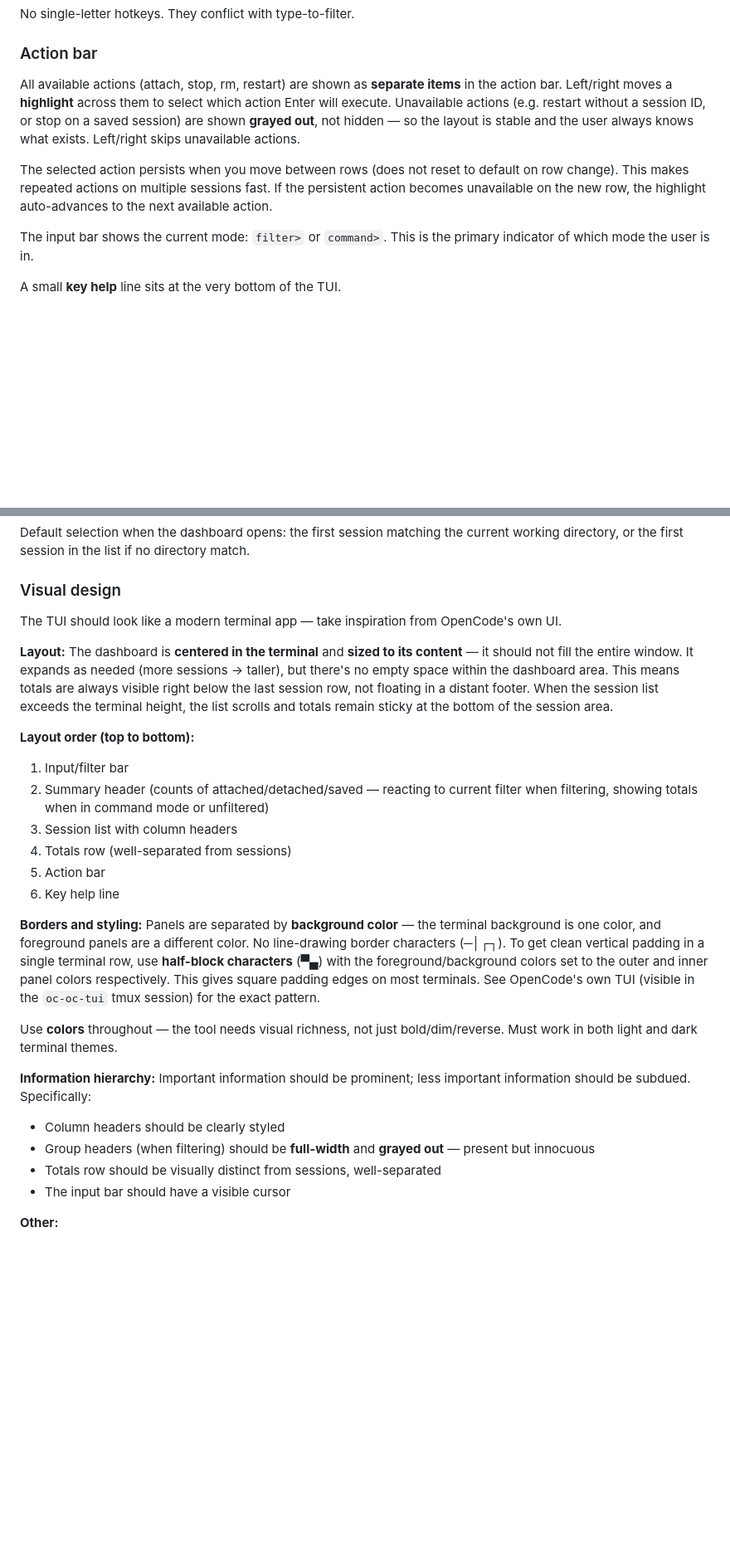
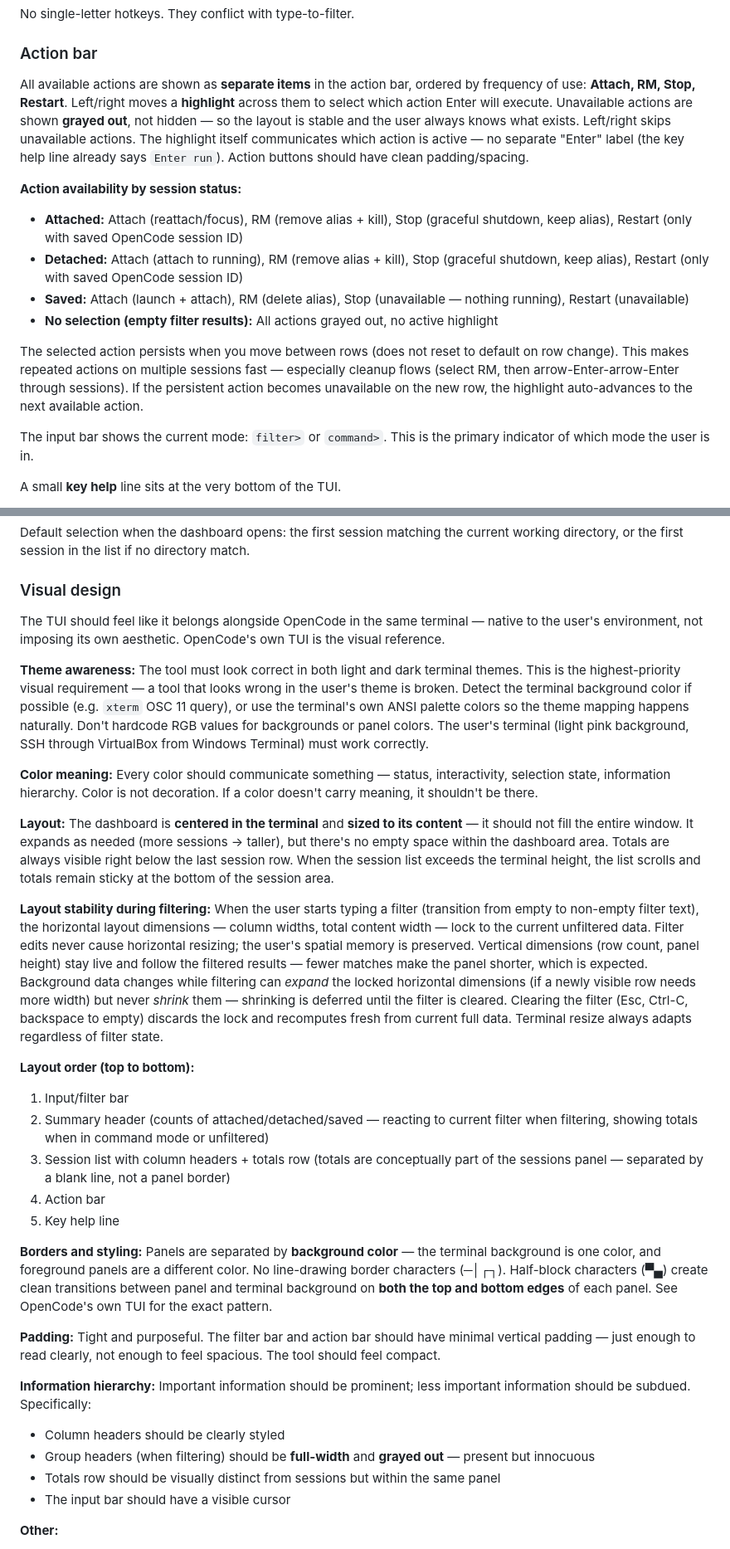
Before and after one commit to maxeonyx/oc, a Markdown page: VISION.md, 2 parts joined by grey strips. Shown at 83% size. Drawn GitHub-style; blank space fills up the shorter version.

Commit message:
docs: refine visual design requirements from user testing feedback

```diff
--- a/VISION.md
+++ b/VISION.md
@@ -112,9 +112,15 @@ No single-letter hotkeys. They conflict with type-to-filter.
 
 ### Action bar
 
-All available actions (attach, stop, rm, restart) are shown as **separate items** in the action bar. Left/right moves a **highlight** across them to select which action Enter will execute. Unavailable actions (e.g. restart without a session ID, or stop on a saved session) are shown **grayed out**, not hidden — so the layout is stable and the user always knows what exists. Left/right skips unavailable actions.
+All available actions are shown as **separate items** in the action bar, ordered by frequency of use: **Attach, RM, Stop, Restart**. Left/right moves a **highlight** across them to select which action Enter will execute. Unavailable actions are shown **grayed out**, not hidden — so the layout is stable and the user always knows what exists. Left/right skips unavailable actions. The highlight itself communicates which action is active — no separate "Enter" label (the key help line already says `Enter run`). Action buttons should have clean padding/spacing.
 
-The selected action persists when you move between rows (does not reset to default on row change). This makes repeated actions on multiple sessions fast. If the persistent action becomes unavailable on the new row, the highlight auto-advances to the next available action.
+**Action availability by session status:**
+- **Attached:** Attach (reattach/focus), RM (remove alias + kill), Stop (graceful shutdown, keep alias), Restart (only with saved OpenCode session ID)
+- **Detached:** Attach (attach to running), RM (remove alias + kill), Stop (graceful shutdown, keep alias), Restart (only with saved OpenCode session ID)
+- **Saved:** Attach (launch + attach), RM (delete alias), Stop (unavailable — nothing running), Restart (unavailable)
+- **No selection (empty filter results):** All actions grayed out, no active highlight
+
+The selected action persists when you move between rows (does not reset to default on row change). This makes repeated actions on multiple sessions fast — especially cleanup flows (select RM, then arrow-Enter-arrow-Enter through sessions). If the persistent action becomes unavailable on the new row, the highlight auto-advances to the next available action.
 
 The input bar shows the current mode: `filter>` or `command>`. This is the primary indicator of which mode the user is in.
 
@@ -180,26 +186,31 @@ Default selection when the dashboard opens: the first session matching the curre
 
 ### Visual design
 
-The TUI should look like a modern terminal app — take inspiration from OpenCode's own UI.
+The TUI should feel like it belongs alongside OpenCode in the same terminal — native to the user's environment, not imposing its own aesthetic. OpenCode's own TUI is the visual reference.
 
-**Layout:** The dashboard is **centered in the terminal** and **sized to its content** — it should not fill the entire window. It expands as needed (more sessions → taller), but there's no empty space within the dashboard area. This means totals are always visible right below the last session row, not floating in a distant footer. When the session list exceeds the terminal height, the list scrolls and totals remain sticky at the bottom of the session area.
+**Theme awareness:** The tool must look correct in both light and dark terminal themes. This is the highest-priority visual requirement — a tool that looks wrong in the user's theme is broken. Detect the terminal background color if possible (e.g. `xterm` OSC 11 query), or use the terminal's own ANSI palette colors so the theme mapping happens naturally. Don't hardcode RGB values for backgrounds or panel colors. The user's terminal (light pink background, SSH through VirtualBox from Windows Terminal) must work correctly.
+
+**Color meaning:** Every color should communicate something — status, interactivity, selection state, information hierarchy. Color is not decoration. If a color doesn't carry meaning, it shouldn't be there.
+
+**Layout:** The dashboard is **centered in the terminal** and **sized to its content** — it should not fill the entire window. It expands as needed (more sessions → taller), but there's no empty space within the dashboard area. Totals are always visible right below the last session row. When the session list exceeds the terminal height, the list scrolls and totals remain sticky at the bottom of the session area.
+
+**Layout stability during filtering:** When the user starts typing a filter (transition from empty to non-empty filter text), the horizontal layout dimensions — column widths, total content width — lock to the current unfiltered data. Filter edits never cause horizontal resizing; the user's spatial memory is preserved. Vertical dimensions (row count, panel height) stay live and follow the filtered results — fewer matches make the panel shorter, which is expected. Background data changes while filtering can *expand* the locked horizontal dimensions (if a newly visible row needs more width) but never *shrink* them — shrinking is deferred until the filter is cleared. Clearing the filter (Esc, Ctrl-C, backspace to empty) discards the lock and recomputes fresh from current full data. Terminal resize always adapts regardless of filter state.
 
 **Layout order (top to bottom):**
 1. Input/filter bar
 2. Summary header (counts of attached/detached/saved — reacting to current filter when filtering, showing totals when in command mode or unfiltered)
-3. Session list with column headers
-4. Totals row (well-separated from sessions)
-5. Action bar
-6. Key help line
+3. Session list with column headers + totals row (totals are conceptually part of the sessions panel — separated by a blank line, not a panel border)
+4. Action bar
+5. Key help line
 
-**Borders and styling:** Panels are separated by **background color** — the terminal background is one color, and foreground panels are a different color. No line-drawing border characters (─│┌┐). To get clean vertical padding in a single terminal row, use **half-block characters** (▀▄) with the foreground/background colors set to the outer and inner panel colors respectively. This gives square padding edges on most terminals. See OpenCode's own TUI (visible in the `oc-oc-tui` tmux session) for the exact pattern.
+**Borders and styling:** Panels are separated by **background color** — the terminal background is one color, and foreground panels are a different color. No line-drawing border characters (─│┌┐). Half-block characters (▀▄) create clean transitions between panel and terminal background on **both the top and bottom edges** of each panel. See OpenCode's own TUI for the exact pattern.
 
-Use **colors** throughout — the tool needs visual richness, not just bold/dim/reverse. Must work in both light and dark terminal themes.
+**Padding:** Tight and purposeful. The filter bar and action bar should have minimal vertical padding — just enough to read clearly, not enough to feel spacious. The tool should feel compact.
 
 **Information hierarchy:** Important information should be prominent; less important information should be subdued. Specifically:
 - Column headers should be clearly styled
 - Group headers (when filtering) should be **full-width** and **grayed out** — present but innocuous
-- Totals row should be visually distinct from sessions, well-separated
+- Totals row should be visually distinct from sessions but within the same panel
 - The input bar should have a visible cursor
 
 **Other:**
```
Also changed, not shown: other parts of VISION.md (+7 -2 lines).
